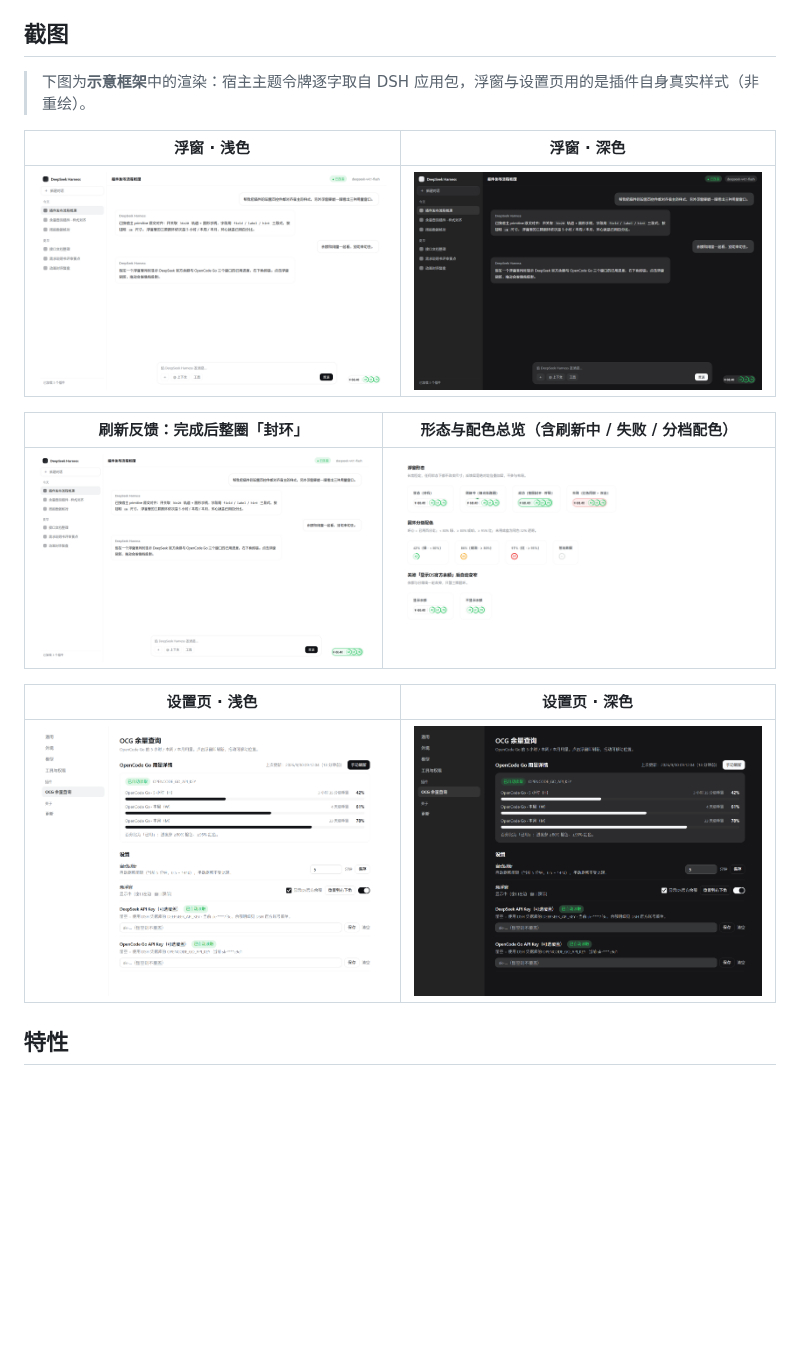
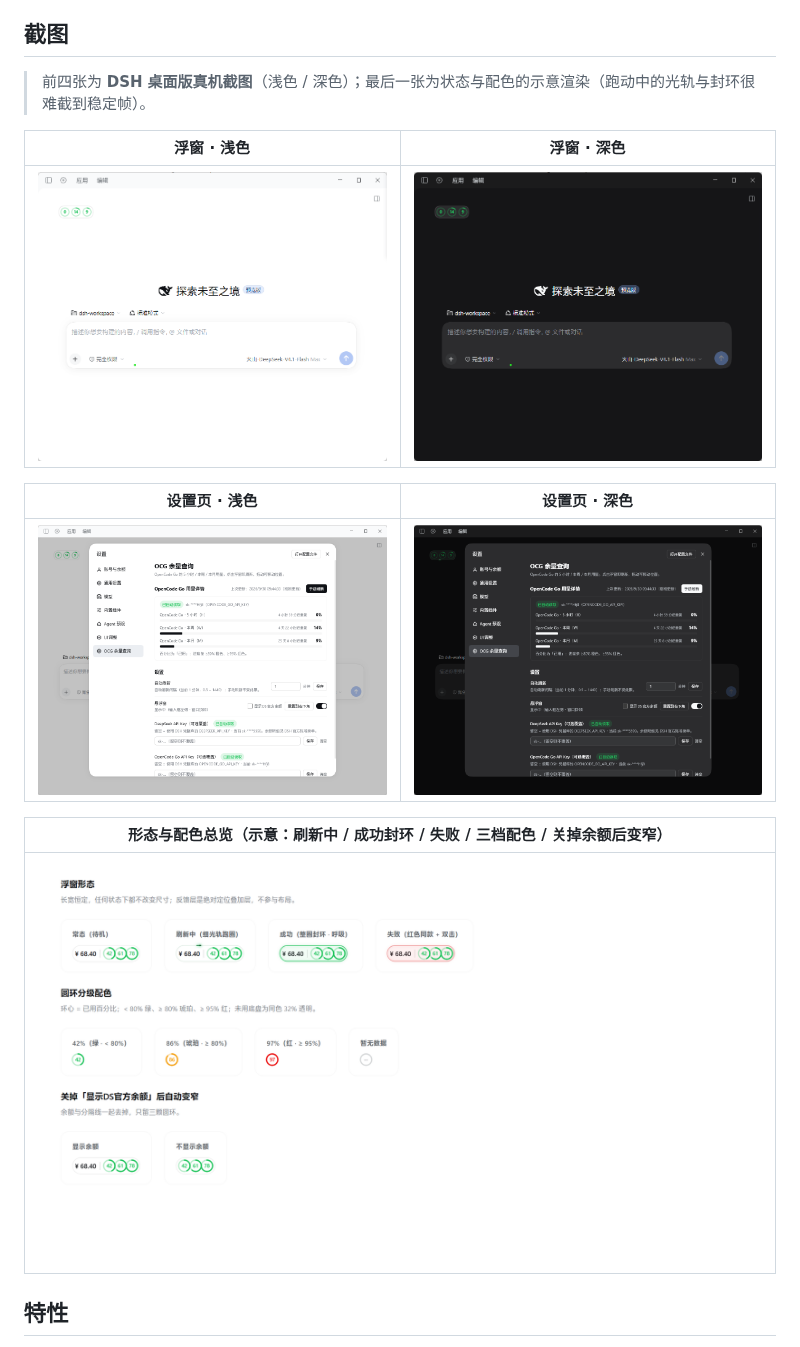
Before and after one commit to verneuil/dsh-opencode-go-usage, a Markdown page: README.md, the part around the change. GitHub-like rendering; pictures changed too: screenshots/float-dark.png, screenshots/float-feedback.png (deleted), screenshots/float-light.png; blank space fills up the shorter version.

Commit message:
docs: README 截图改用真机截图（浅色/深色浮窗 + 设置页），补形态与配色总览

```diff
--- a/README.md
+++ b/README.md
@@ -8,19 +8,19 @@
 
 ## 截图
 
-> 下图为**示意框架**中的渲染：宿主主题令牌逐字取自 DSH 应用包，浮窗与设置页用的是插件自身真实样式（非重绘）。
+> 前四张为 **DSH 桌面版真机截图**（浅色 / 深色）；最后一张为状态与配色的示意渲染（跑动中的光轨与封环很难截到稳定帧）。
 
 | 浮窗 · 浅色 | 浮窗 · 深色 |
 |---|---|
 | ![浮窗 · 浅色](screenshots/float-light.png) | ![浮窗 · 深色](screenshots/float-dark.png) |
 
-| 刷新反馈：完成后整圈「封环」 | 形态与配色总览（含刷新中 / 失败 / 分档配色） |
-|---|---|
-| ![刷新反馈](screenshots/float-feedback.png) | ![形态与配色](screenshots/states-light.png) |
-
 | 设置页 · 浅色 | 设置页 · 深色 |
 |---|---|
 | ![设置页 · 浅色](screenshots/settings-light.png) | ![设置页 · 深色](screenshots/settings-dark.png) |
+
+| 形态与配色总览（示意：刷新中 / 成功封环 / 失败 / 三档配色 / 关掉余额后变窄） |
+|---|
+| ![形态与配色总览](screenshots/states-light.png) |
 
 ## 特性
 
```
